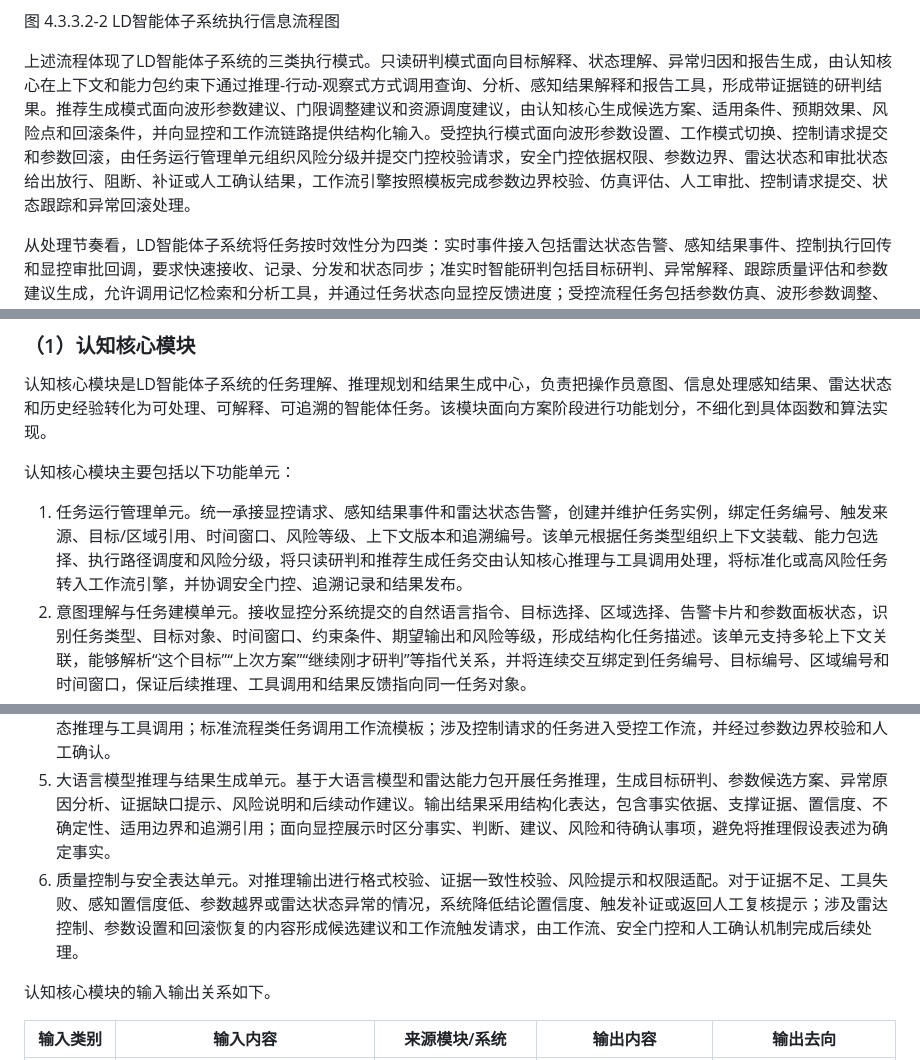
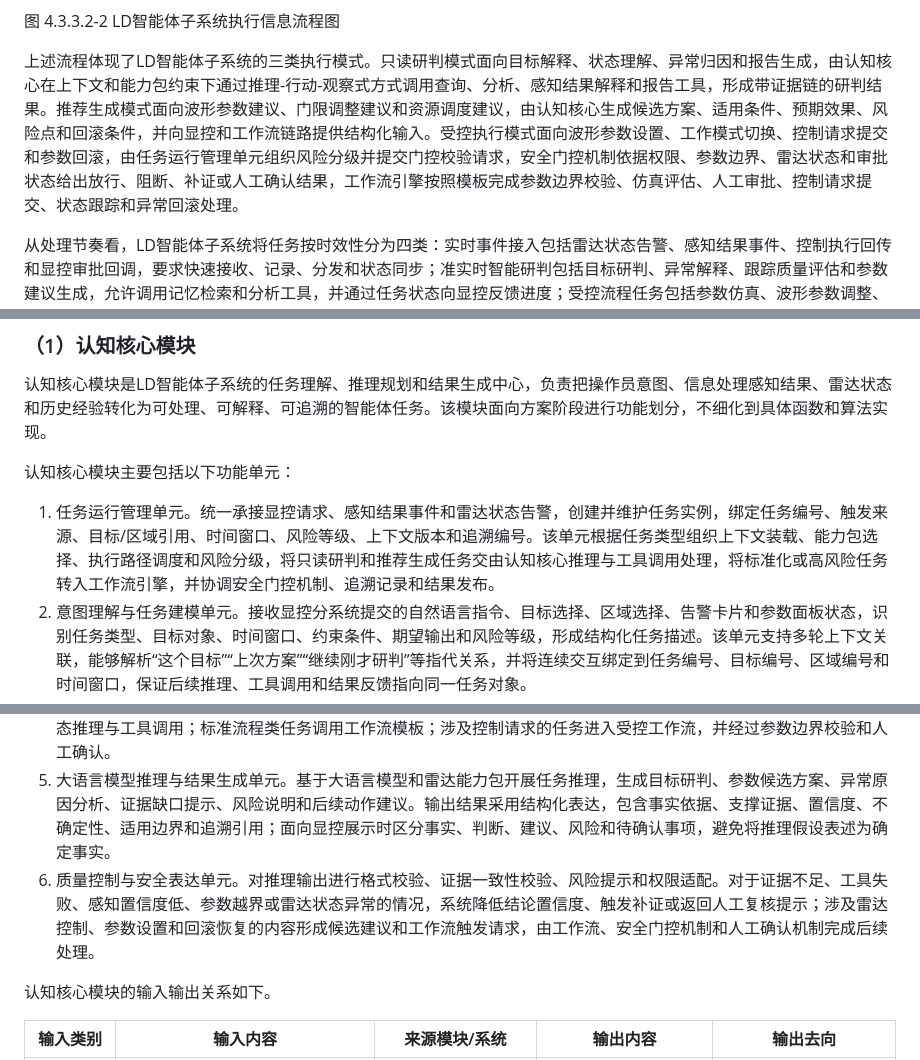
Before and after one commit to StormSeven1/obsidian-vault, a Markdown page: radar agent/4.3.3.2 LD智能体子系统技术方案.md, 3 parts joined by grey strips. Rendered like a GitHub page.

```diff
--- a/radar agent/4.3.3.2 LD智能体子系统技术方案.md
+++ b/radar agent/4.3.3.2 LD智能体子系统技术方案.md
@@ -89,7 +89,7 @@ flowchart TD
 
 图 4.3.3.2-2 LD智能体子系统执行信息流程图
 
-上述流程体现了LD智能体子系统的三类执行模式。只读研判模式面向目标解释、状态理解、异常归因和报告生成，由认知核心在上下文和能力包约束下通过推理-行动-观察式方式调用查询、分析、感知结果解释和报告工具，形成带证据链的研判结果。推荐生成模式面向波形参数建议、门限调整建议和资源调度建议，由认知核心生成候选方案、适用条件、预期效果、风险点和回滚条件，并向显控和工作流链路提供结构化输入。受控执行模式面向波形参数设置、工作模式切换、控制请求提交和参数回滚，由任务运行管理单元组织风险分级并提交门控校验请求，安全门控依据权限、参数边界、雷达状态和审批状态给出放行、阻断、补证或人工确认结果，工作流引擎按照模板完成参数边界校验、仿真评估、人工审批、控制请求提交、状态跟踪和异常回滚处理。
+上述流程体现了LD智能体子系统的三类执行模式。只读研判模式面向目标解释、状态理解、异常归因和报告生成，由认知核心在上下文和能力包约束下通过推理-行动-观察式方式调用查询、分析、感知结果解释和报告工具，形成带证据链的研判结果。推荐生成模式面向波形参数建议、门限调整建议和资源调度建议，由认知核心生成候选方案、适用条件、预期效果、风险点和回滚条件，并向显控和工作流链路提供结构化输入。受控执行模式面向波形参数设置、工作模式切换、控制请求提交和参数回滚，由任务运行管理单元组织风险分级并提交门控校验请求，安全门控机制依据权限、参数边界、雷达状态和审批状态给出放行、阻断、补证或人工确认结果，工作流引擎按照模板完成参数边界校验、仿真评估、人工审批、控制请求提交、状态跟踪和异常回滚处理。
 
 从处理节奏看，LD智能体子系统将任务按时效性分为四类：实时事件接入包括雷达状态告警、感知结果事件、控制执行回传和显控审批回调，要求快速接收、记录、分发和状态同步；准实时智能研判包括目标研判、异常解释、跟踪质量评估和参数建议生成，允许调用记忆检索和分析工具，并通过任务状态向显控反馈进度；受控流程任务包括参数仿真、波形参数调整、工作模式切换和回滚恢复，进入工作流引擎并通过检查点、人工确认和状态回传保障过程可控；离线后台任务包括复盘学习、经验抽取、样本沉淀、试验评估导出和长期知识更新，用于持续完善知识、案例和策略资产。该分级机制使不同任务按照实时接入、智能研判、受控流程和离线演进四条路径有序运行。
 
@@ -191,12 +191,12 @@ graph TB
 
 认知核心模块主要包括以下功能单元：
 
-1. 任务运行管理单元。统一承接显控请求、感知结果事件和雷达状态告警，创建并维护任务实例，绑定任务编号、触发来源、目标/区域引用、时间窗口、风险等级、上下文版本和追溯编号。该单元根据任务类型组织上下文装载、能力包选择、执行路径调度和风险分级，将只读研判和推荐生成任务交由认知核心推理与工具调用处理，将标准化或高风险任务转入工作流引擎，并协调安全门控、追溯记录和结果发布。
+1. 任务运行管理单元。统一承接显控请求、感知结果事件和雷达状态告警，创建并维护任务实例，绑定任务编号、触发来源、目标/区域引用、时间窗口、风险等级、上下文版本和追溯编号。该单元根据任务类型组织上下文装载、能力包选择、执行路径调度和风险分级，将只读研判和推荐生成任务交由认知核心推理与工具调用处理，将标准化或高风险任务转入工作流引擎，并协调安全门控机制、追溯记录和结果发布。
 2. 意图理解与任务建模单元。接收显控分系统提交的自然语言指令、目标选择、区域选择、告警卡片和参数面板状态，识别任务类型、目标对象、时间窗口、约束条件、期望输出和风险等级，形成结构化任务描述。该单元支持多轮上下文关联，能够解析“这个目标”“上次方案”“继续刚才研判”等指代关系，并将连续交互绑定到任务编号、目标编号、区域编号和时间窗口，保证后续推理、工具调用和结果反馈指向同一任务对象。
 3. 上下文组织与证据链单元。根据任务实例装载信息处理感知结果、雷达状态、显控上下文、历史任务、相似案例和专业知识，对输入信息进行上下文投影和证据编号，形成当前任务工作空间。该单元负责区分观测事实、感知模型判断、历史经验、推理结论和人工反馈，避免证据来源混淆。研判结论和参数建议应保留感知结果、工具结果、历史案例或专业知识引用，便于显控展示、任务复盘和后续追溯。
 4. 执行路径规划单元。根据任务复杂度、标准化程度、实时性要求和风险等级选择执行路径。只读研判类任务优先采用动态推理与工具调用；标准流程类任务调用工作流模板；涉及控制请求的任务进入受控工作流，并经过参数边界校验和人工确认。
 5. 大语言模型推理与结果生成单元。基于大语言模型和雷达能力包开展任务推理，生成目标研判、参数候选方案、异常原因分析、证据缺口提示、风险说明和后续动作建议。输出结果采用结构化表达，包含事实依据、支撑证据、置信度、不确定性、适用边界和追溯引用；面向显控展示时区分事实、判断、建议、风险和待确认事项，避免将推理假设表述为确定事实。
-6. 质量控制与安全表达单元。对推理输出进行格式校验、证据一致性校验、风险提示和权限适配。对于证据不足、工具失败、感知置信度低、参数越界或雷达状态异常的情况，系统降低结论置信度、触发补证或返回人工复核提示；涉及雷达控制、参数设置和回滚恢复的内容形成候选建议和工作流触发请求，由工作流、安全门控和人工确认机制完成后续处理。
+6. 质量控制与安全表达单元。对推理输出进行格式校验、证据一致性校验、风险提示和权限适配。对于证据不足、工具失败、感知置信度低、参数越界或雷达状态异常的情况，系统降低结论置信度、触发补证或返回人工复核提示；涉及雷达控制、参数设置和回滚恢复的内容形成候选建议和工作流触发请求，由工作流、安全门控机制和人工确认机制完成后续处理。
 
 认知核心模块的输入输出关系如下。
 
```
Also changed, not shown: other parts of radar agent/4.3.3.2 LD智能体子系统技术方案.md (+8 -8 lines).
